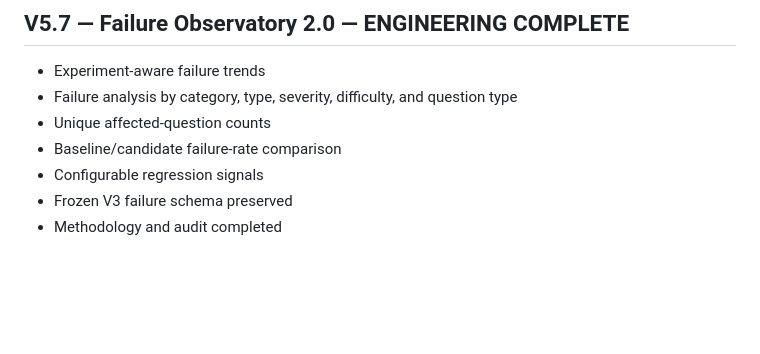
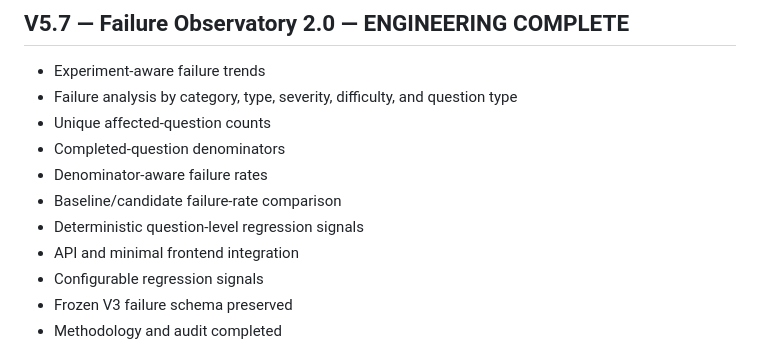
Before and after one commit to alim8rby/Clinical_AI_Evaluation_Lab, a Markdown page: docs/roadmap-v5.md, the part around the change. Drawn GitHub-style; blank space fills up the shorter version.

Commit message:
V5.7: update roadmap integration scope

```diff
--- a/docs/roadmap-v5.md
+++ b/docs/roadmap-v5.md
@@ -70,7 +70,11 @@ Empirical statistical results remain pending actual experiment execution.
 - Experiment-aware failure trends
 - Failure analysis by category, type, severity, difficulty, and question type
 - Unique affected-question counts
+- Completed-question denominators
+- Denominator-aware failure rates
 - Baseline/candidate failure-rate comparison
+- Deterministic question-level regression signals
+- API and minimal frontend integration
 - Configurable regression signals
 - Frozen V3 failure schema preserved
 - Methodology and audit completed
```
